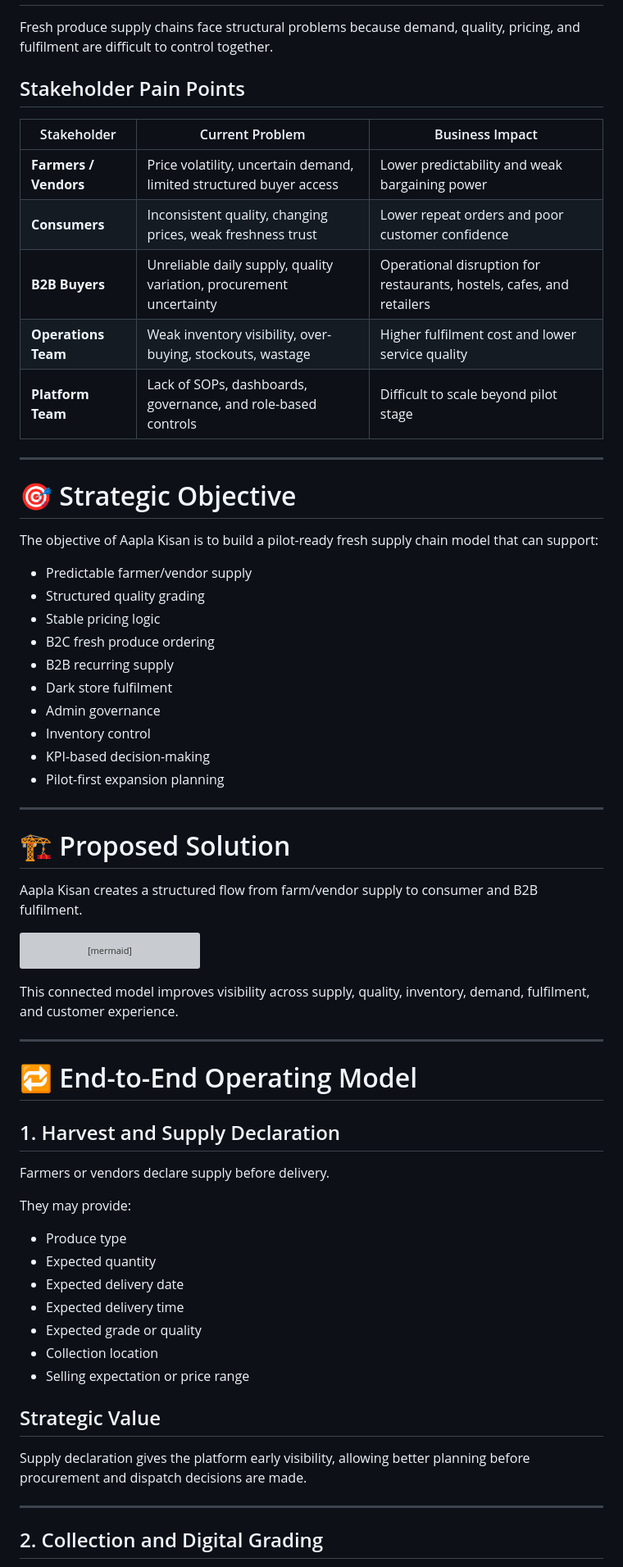
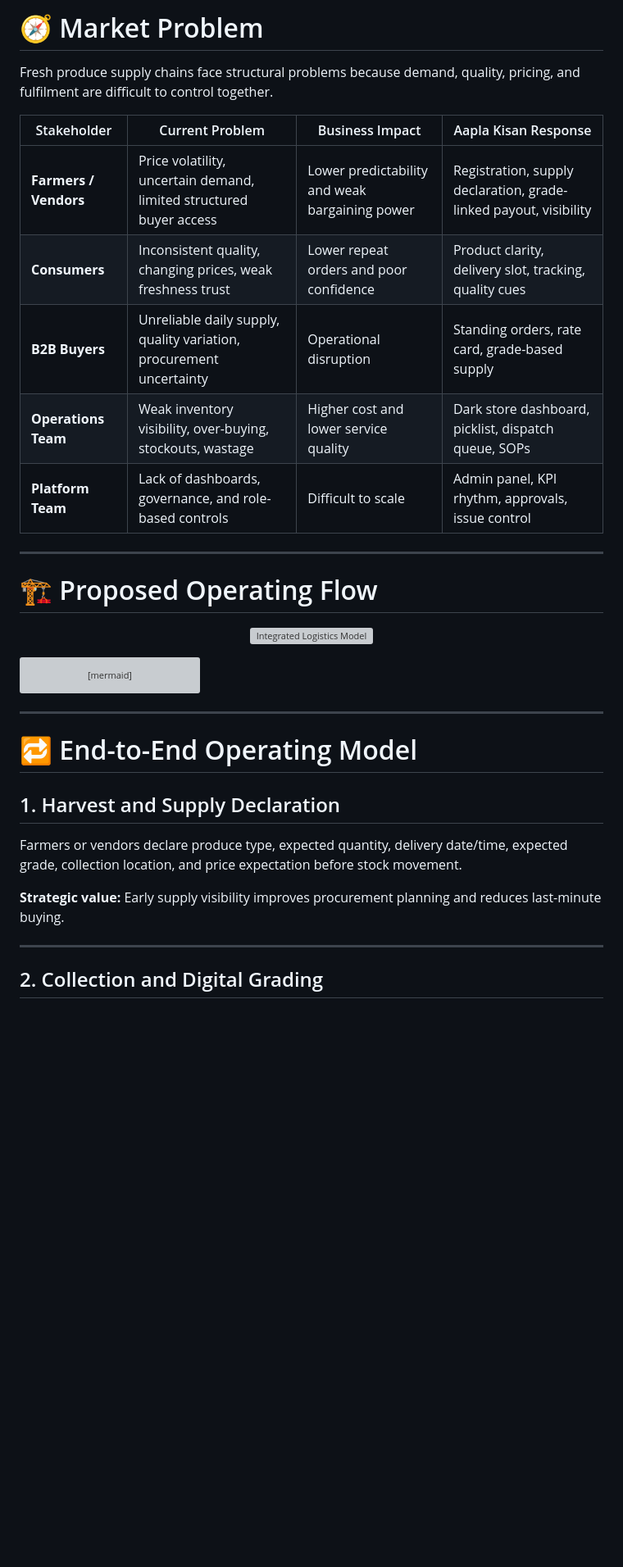
Before and after one commit to JustVKisgood/aapla-kisan-growth-system, a Markdown page: docs/01-business-model.md, the part around one of its changes. Shown at 82% size. GitHub-like rendering; blank space fills up the shorter version; grey boxes are pictures that could not be loaded.

Commit message:
Enhance business model with visuals and charts

````diff
--- a/docs/01-business-model.md
+++ b/docs/01-business-model.md
@@ -29,38 +78,22 @@ The platform combines:
+# 🧭 Market Problem
 
 Fresh produce supply chains face structural problems because demand, quality, pricing, and fulfilment are difficult to control together.
 
-## Stakeholder Pain Points
-
-| Stakeholder | Current Problem | Business Impact |
-|---|---|---|
-| **Farmers / Vendors** | Price volatility, uncertain demand, limited structured buyer access | Lower predictability and weak bargaining power |
-| **Consumers** | Inconsistent quality, changing prices, weak freshness trust | Lower repeat orders and poor customer confidence |
-| **B2B Buyers** | Unreliable daily supply, quality variation, procurement uncertainty | Operational disruption for restaurants, hostels, cafes, and retailers |
-| **Operations Team** | Weak inventory visibility, over-buying, stockouts, wastage | Higher fulfilment cost and lower service quality |
-| **Platform Team** | Lack of SOPs, dashboards, governance, and role-based controls | Difficult to scale beyond pilot stage |
+| Stakeholder | Current Problem | Business Impact | Aapla Kisan Response |
+|---|---|---|---|
+| **Farmers / Vendors** | Price volatility, uncertain demand, limited structured buyer access | Lower predictability and weak bargaining power | Registration, supply declaration, grade-linked payout, visibility |
+| **Consumers** | Inconsistent quality, changing prices, weak freshness trust | Lower repeat orders and poor confidence | Product clarity, delivery slot, tracking, quality cues |
+| **B2B Buyers** | Unreliable daily supply, quality variation, procurement uncertainty | Operational disruption | Standing orders, rate card, grade-based supply |
+| **Operations Team** | Weak inventory visibility, over-buying, stockouts, wastage | Higher cost and lower service quality | Dark store dashboard, picklist, dispatch queue, SOPs |
+| **Platform Team** | Lack of dashboards, governance, and role-based controls | Difficult to scale | Admin panel, KPI rhythm, approvals, issue control |
 
 ---
 
-# 🎯 Strategic Objective
+# 🏗️ Proposed Operating Flow
 
-The objective of Aapla Kisan is to build a pilot-ready fresh supply chain model that can support:
-
-- Predictable farmer/vendor supply
-- Structured quality grading
-- Stable pricing logic
-- B2C fresh produce ordering
-- B2B recurring supply
-- Dark store fulfilment
-- Admin governance
-- Inventory control
-- KPI-based decision-making
-- Pilot-first expansion planning
-
----
-
-# 🏗️ Proposed Solution
-
-Aapla Kisan creates a structured flow from farm/vendor supply to consumer and B2B fulfilment.
+<p align="center">
+  <img src="../assets/images/integrated_logistics.png" alt="Integrated Logistics Model" width="850">
+</p>
 
 ```mermaid
 flowchart TD
@@ -77,29 +110,15 @@ flowchart TD
     J --> K
 ```
 
-This connected model improves visibility across supply, quality, inventory, demand, fulfilment, and customer experience.
-
 ---
 
 # 🔁 End-to-End Operating Model
 
 ## 1. Harvest and Supply Declaration
 
-Farmers or vendors declare supply before delivery.
+Farmers or vendors declare produce type, expected quantity, delivery date/time, expected grade, collection location, and price expectation before stock movement.
 
-They may provide:
-
-- Produce type
-- Expected quantity
-- Expected delivery date
-- Expected delivery time
-- Expected grade or quality
-- Collection location
-- Selling expectation or price range
-
-## Strategic Value
-
-Supply declaration gives the platform early visibility, allowing better planning before procurement and dispatch decisions are made.
+**Strategic value:** Early supply visibility improves procurement planning and reduces last-minute buying.
 
 ---
 
````
Also changed, not shown: other parts of docs/01-business-model.md (+132 -249 lines).
